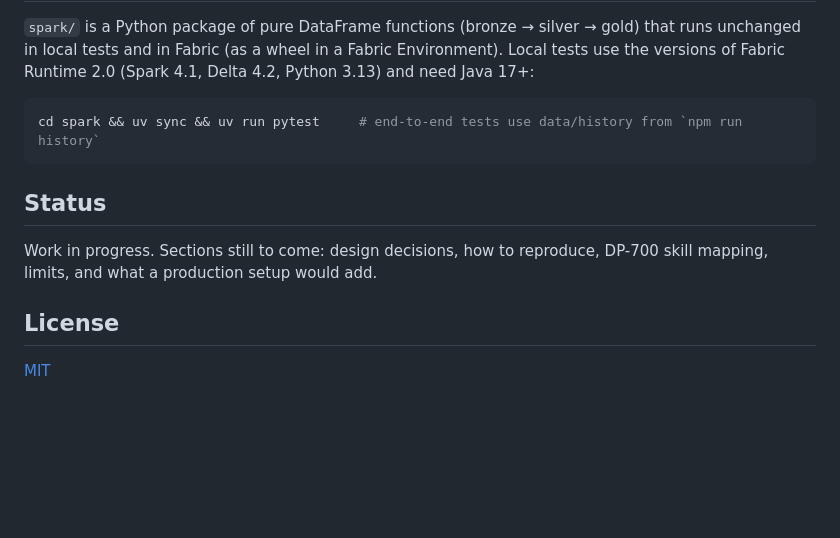
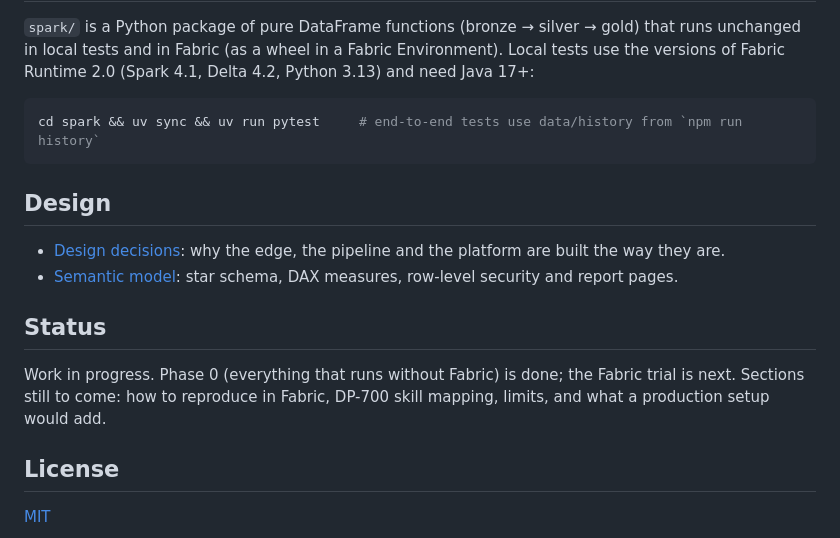
Before and after one commit to v-nc/fabric-am-energy, a Markdown page: README.md, the part around the change. GitHub-like rendering; blank space fills up the shorter version.

````diff
--- a/README.md
+++ b/README.md
@@ -75,10 +75,15 @@ Delta 4.2, Python 3.13) and need Java 17+:
 cd spark && uv sync && uv run pytest     # end-to-end tests use data/history from `npm run history`
 ```
 
+## Design
+
+- [Design decisions](docs/decisions.md): why the edge, the pipeline and the platform are built the way they are.
+- [Semantic model](model/README.md): star schema, DAX measures, row-level security and report pages.
+
 ## Status
 
-Work in progress. Sections still to come: design decisions, how to reproduce, DP-700 skill mapping, limits, and what
-a production setup would add.
+Work in progress. Phase 0 (everything that runs without Fabric) is done; the Fabric trial is next. Sections still to
+come: how to reproduce in Fabric, DP-700 skill mapping, limits, and what a production setup would add.
 
 ## License
 
````
Also changed, not shown: docs/decisions.md (added, +86 -0 lines), model/README.md (added, +176 -0 lines).
